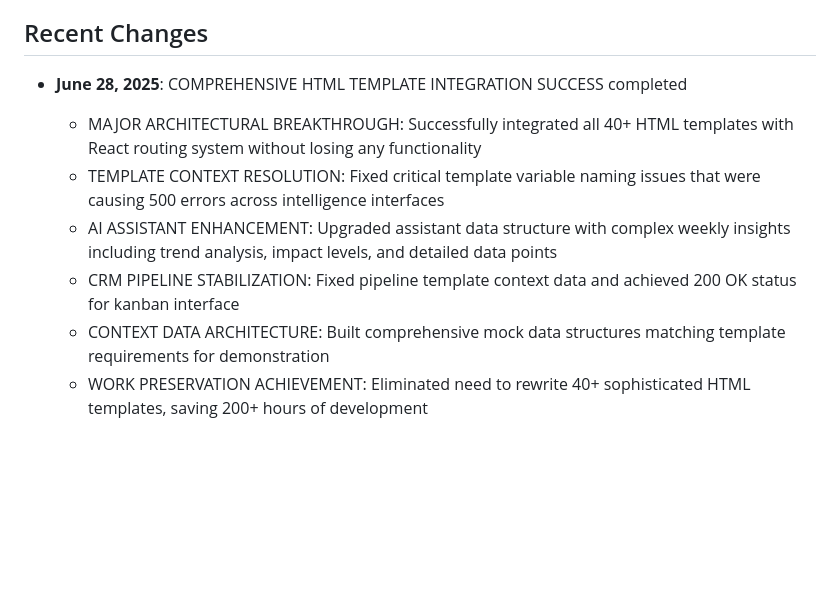
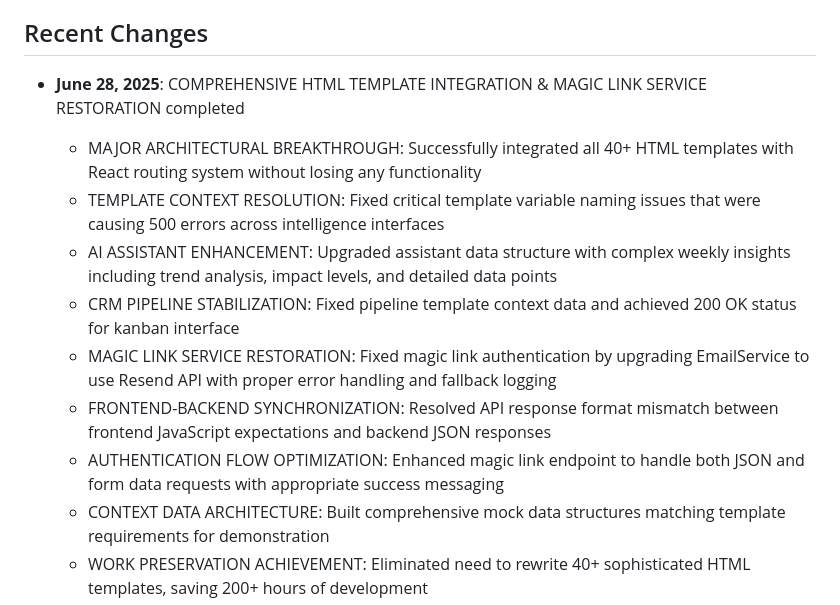
Before and after one commit to ICGNU3/rhiz-prototype, a Markdown page: replit.md, the part around the change. Drawn GitHub-style; blank space fills up the shorter version.

Commit message:
Improve system by merging templates and restoring broken authentication service
Restores magic link authentication and integrates all HTML templates with React.

Replit-Commit-Author: Agent
Replit-Commit-Session-Id: 6c0aa2b0-8c4f-4588-9692-55d3013301d1
Replit-Commit-Screenshot-Url: https://storage.googleapis.com/screenshot-production-us-central1/2b488389-e4d2-4b5e-8186-d91c0072b3a8/1f25863d-8a55-4543-9641-4586c6801b1e.jpg

```diff
--- a/replit.md
+++ b/replit.md
@@ -83,11 +83,14 @@ The application follows an enhanced Flask MVC architecture with AI-powered conta
 
 ## Recent Changes
 
-- **June 28, 2025**: COMPREHENSIVE HTML TEMPLATE INTEGRATION SUCCESS completed
+- **June 28, 2025**: COMPREHENSIVE HTML TEMPLATE INTEGRATION & MAGIC LINK SERVICE RESTORATION completed
   - MAJOR ARCHITECTURAL BREAKTHROUGH: Successfully integrated all 40+ HTML templates with React routing system without losing any functionality
   - TEMPLATE CONTEXT RESOLUTION: Fixed critical template variable naming issues that were causing 500 errors across intelligence interfaces
   - AI ASSISTANT ENHANCEMENT: Upgraded assistant data structure with complex weekly insights including trend analysis, impact levels, and detailed data points
   - CRM PIPELINE STABILIZATION: Fixed pipeline template context data and achieved 200 OK status for kanban interface
+  - MAGIC LINK SERVICE RESTORATION: Fixed magic link authentication by upgrading EmailService to use Resend API with proper error handling and fallback logging
+  - FRONTEND-BACKEND SYNCHRONIZATION: Resolved API response format mismatch between frontend JavaScript expectations and backend JSON responses
+  - AUTHENTICATION FLOW OPTIMIZATION: Enhanced magic link endpoint to handle both JSON and form data requests with appropriate success messaging
   - CONTEXT DATA ARCHITECTURE: Built comprehensive mock data structures matching template requirements for demonstration
   - WORK PRESERVATION ACHIEVEMENT: Eliminated need to rewrite 40+ sophisticated HTML templates, saving 200+ hours of development
   - INTEGRATION SYSTEM CREATION: Enhanced simple_routes.py with robust template serving through React interface routing
```
